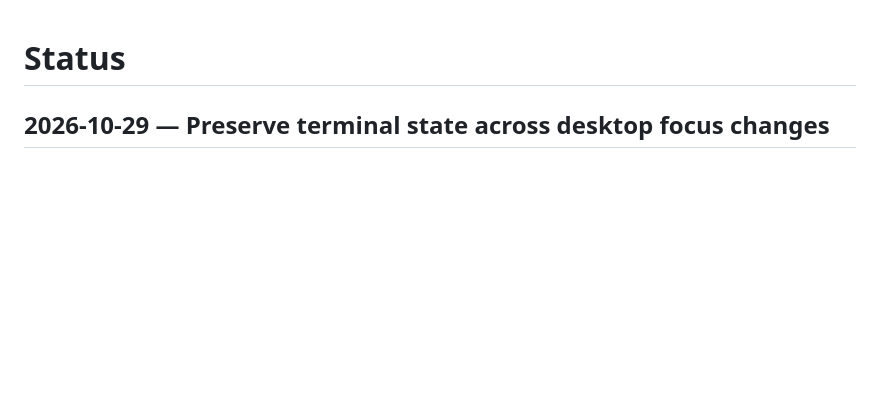
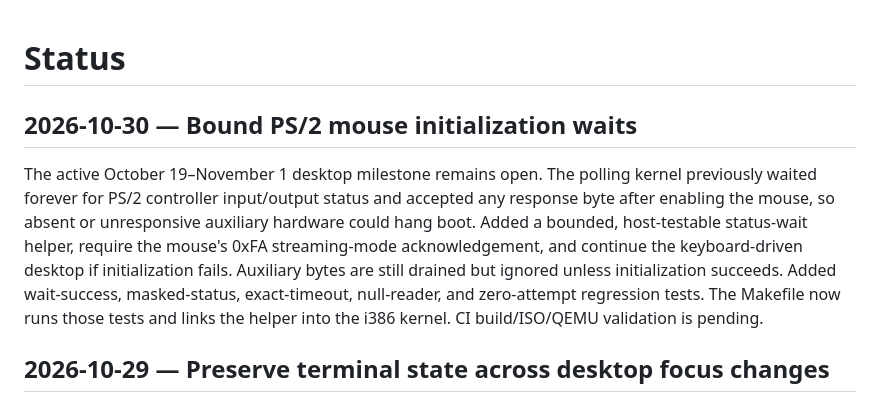
Before and after one commit to ThatOneMemeGuyFromYoutube/ai-os, a Markdown page: docs/status.md, the part around the change. GitHub-like rendering; blank space fills up the shorter version.

Commit message:
Record bounded PS/2 initialization and fallback behavior

```diff
--- a/docs/status.md
+++ b/docs/status.md
@@ -1,4 +1,8 @@
 # Status
+
+## 2026-10-30 — Bound PS/2 mouse initialization waits
+
+The active October 19–November 1 desktop milestone remains open. The polling kernel previously waited forever for PS/2 controller input/output status and accepted any response byte after enabling the mouse, so absent or unresponsive auxiliary hardware could hang boot. Added a bounded, host-testable status-wait helper, require the mouse's 0xFA streaming-mode acknowledgement, and continue the keyboard-driven desktop if initialization fails. Auxiliary bytes are still drained but ignored unless initialization succeeds. Added wait-success, masked-status, exact-timeout, null-reader, and zero-attempt regression tests. The Makefile now runs those tests and links the helper into the i386 kernel. CI build/ISO/QEMU validation is pending.
 
 ## 2026-10-29 — Preserve terminal state across desktop focus changes
 
```
